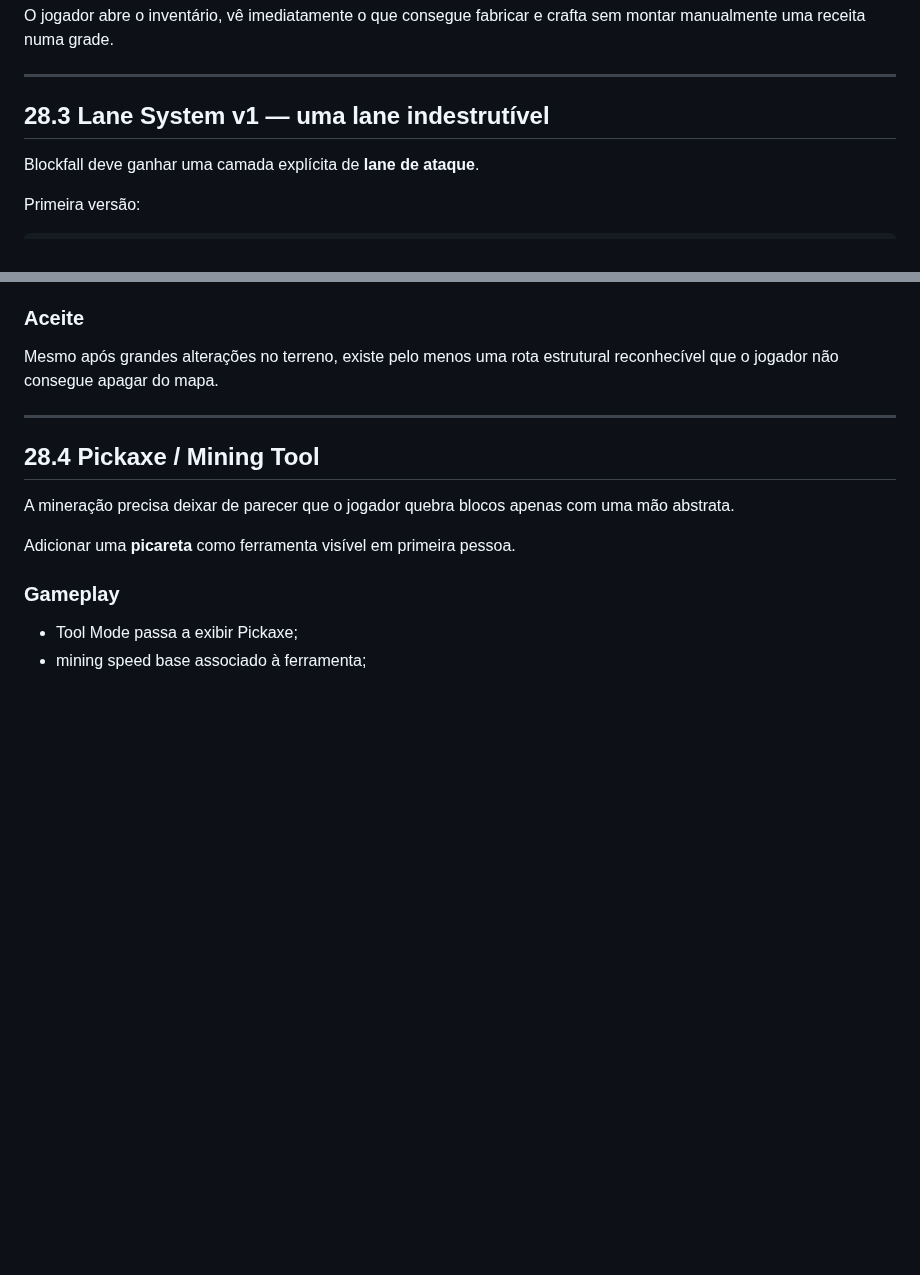
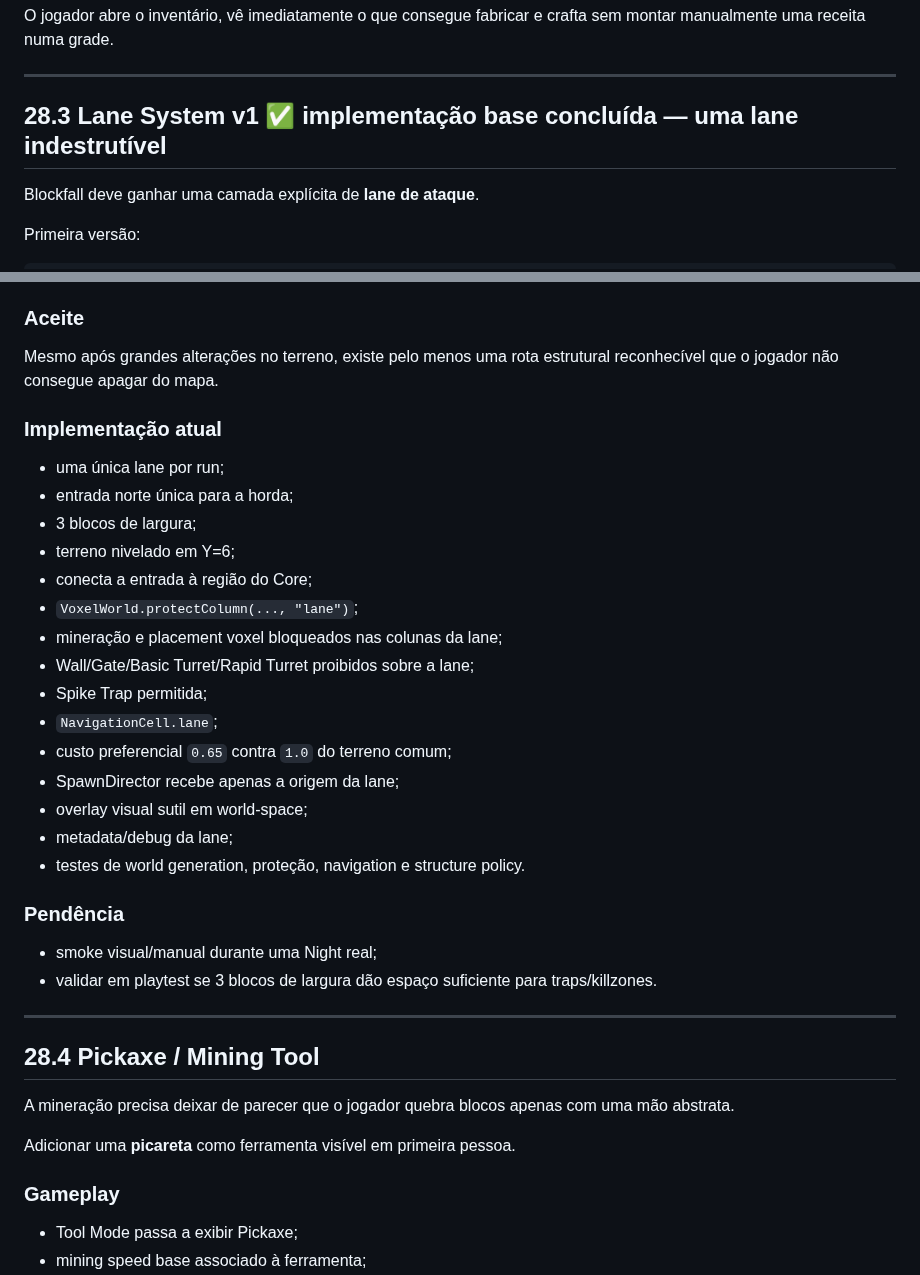
Before and after one commit to EduardoLavall/blockbound, a Markdown page: docs/3D_FPS_REWRITE_PLAN.md, 2 parts joined by grey strips. GitHub-like rendering; blank space fills up the shorter version.

Commit message:
docs: mark Lane System v1 implementation complete

```diff
--- a/docs/3D_FPS_REWRITE_PLAN.md
+++ b/docs/3D_FPS_REWRITE_PLAN.md
@@ -2230,7 +2230,7 @@ O jogador abre o inventário, vê imediatamente o que consegue fabricar e crafta
 
 ---
 
-## 28.3 Lane System v1 — uma lane indestrutível
+## 28.3 Lane System v1 ✅ implementação base concluída — uma lane indestrutível
 
 Blockfall deve ganhar uma camada explícita de **lane de ataque**.
 
@@ -2282,6 +2282,29 @@ Não implementar múltiplas lanes antes da primeira funcionar bem.
 ### Aceite
 
 Mesmo após grandes alterações no terreno, existe pelo menos uma rota estrutural reconhecível que o jogador não consegue apagar do mapa.
+
+### Implementação atual
+
+- uma única lane por run;
+- entrada norte única para a horda;
+- 3 blocos de largura;
+- terreno nivelado em Y=6;
+- conecta a entrada à região do Core;
+- `VoxelWorld.protectColumn(..., "lane")`;
+- mineração e placement voxel bloqueados nas colunas da lane;
+- Wall/Gate/Basic Turret/Rapid Turret proibidos sobre a lane;
+- Spike Trap permitida;
+- `NavigationCell.lane`;
+- custo preferencial `0.65` contra `1.0` do terreno comum;
+- SpawnDirector recebe apenas a origem da lane;
+- overlay visual sutil em world-space;
+- metadata/debug da lane;
+- testes de world generation, proteção, navigation e structure policy.
+
+### Pendência
+
+- smoke visual/manual durante uma Night real;
+- validar em playtest se 3 blocos de largura dão espaço suficiente para traps/killzones.
 
 ---
 
```
Also changed, not shown: other parts of docs/3D_FPS_REWRITE_PLAN.md (+1 -1 lines).
